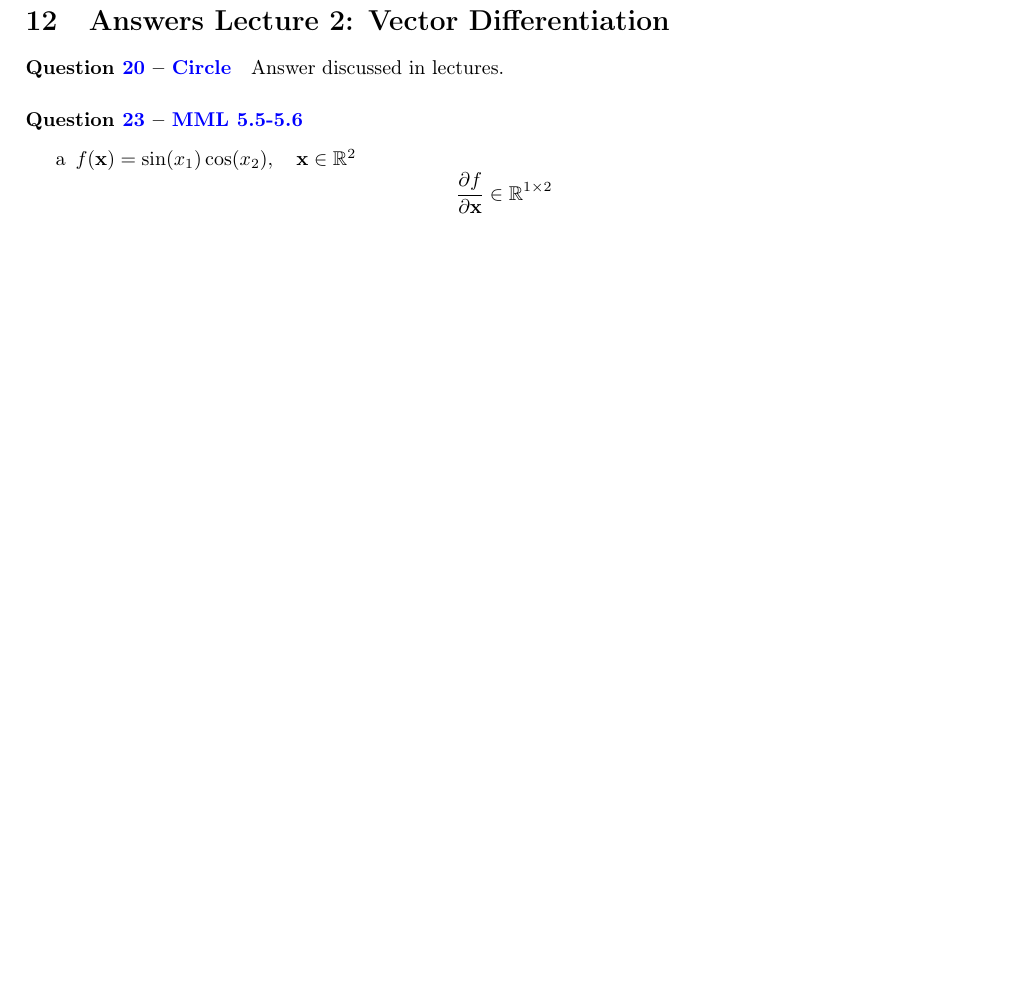
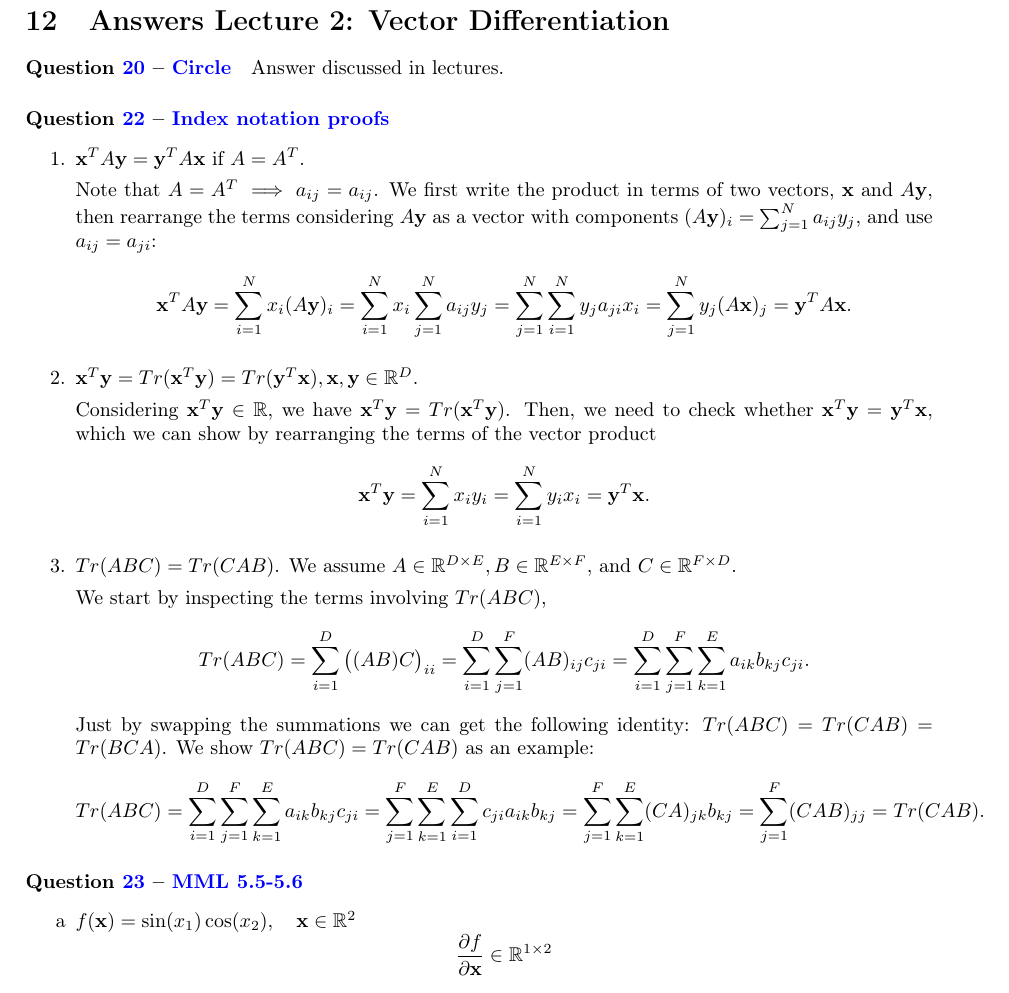
Before and after one commit to markvdw/mml-autumn-2022, a LaTeX problem sheet (exercises/exercises.tex, which reads exercises/answers-lecture2-diff.tex): part of page 20 of 30, cut so that both start at the same text, the shorter picture padded with empty space. Compiled offline with pdfLaTeX.

Commit message:
answer to q22 (#38)
* updating lectures 4 & 5 slides

* compile the exercise sheet into pdf

* fix Q29

* adding multivariate prob exercises & lecture 6 slides

* recompile exercises.pdf

* answer to q22

* Fix merge changes

Co-authored-by: Yingzhen Li <liyzhen2@gmail.com>

```diff
--- a/exercises/answers-lecture2-diff.tex
+++ b/exercises/answers-lecture2-diff.tex
@@ -1,5 +1,35 @@
 \section{Answers Lecture 2: Vector Differentiation}
 \paragraph{\questionref{q:circle}} Answer discussed in lectures.
+
+\paragraph{\questionref{q:ind-not-proof}}
+
+\begin{enumerate}
+\item $\textbf{x}^TA\textbf{y} = \textbf{y}^TA\textbf{x}$ if $A=A^T$.
+
+Note that $A=A^T \implies a_{ij}=a_{ij}$. We first write the product in terms of two vectors, $\textbf{x}$ and $A\textbf{y}$, then rearrange the terms considering $A\textbf{y}$ as a vector with components $(A\textbf{y})_i = \sum_{j=1}^N a_{ij}y_j$, and use $a_{ij} = a_{ji}$:
+\begin{align*}
+\textbf{x}^TA\textbf{y} = \sum_{i=1}^N x_i(A\textbf{y})_i = \sum_{i=1}^N x_i \sum_{j=1}^N a_{ij}y_j = \sum_{j=1}^N \sum_{i=1}^Ny_j a_{ji} x_i = \sum_{j=1}^N y_j (A\textbf{x})_j = \textbf{y}^TA\textbf{x}.
+\end{align*}
+
+\item $\textbf{x}^T\textbf{y} = Tr(\textbf{x}^T\textbf{y}) = Tr(\textbf{y}^T\textbf{x}), \textbf{x},\textbf{y}\in\mathbb{R}^D$.
+
+Considering $\textbf{x}^T\textbf{y}\in\mathbb{R}$, we have $\textbf{x}^T\textbf{y}=Tr(\textbf{x}^T\textbf{y})$. Then, we need to check whether $\textbf{x}^T\textbf{y} = \textbf{y}^T\textbf{x}$, which we can show by rearranging the terms of the vector product
+\begin{align*}
+\textbf{x}^T\textbf{y} = \sum_{i=1}^N x_i y_i = \sum_{i=1}^N y_i x_i = \textbf{y}^T\textbf{x}.
+\end{align*}
+
+\item $Tr(ABC) = Tr(CAB)$. We assume $A\in\mathbb{R}^{D\times E}, B\in\mathbb{R}^{E\times F}$, and $C\in\mathbb{R}^{F\times D}.$
+
+We start by inspecting the terms involving $Tr(ABC)$,
+\begin{align*}
+Tr(ABC) = \sum_{i=1}^D \big( (AB) C\big)_{ii} = \sum_{i=1}^D \sum_{j=1}^F (AB)_{ij} c_{ji} = \sum_{i=1}^D \sum_{j=1}^F \sum_{k=1}^E a_{ik} b_{kj} c_{ji}.
+\end{align*}
+Just by swapping the summations we can get the following identity: $Tr(ABC) = Tr(CAB) = Tr(BCA)$. We show $Tr(ABC) = Tr(CAB)$ as an example:
+\begin{align*}
+Tr(ABC) = \sum_{i=1}^D \sum_{j=1}^F \sum_{k=1}^E a_{ik} b_{kj} c_{ji} = \sum_{j=1}^F \sum_{k=1}^E \sum_{i=1}^D c_{ji}a_{ik}b_{kj} = \sum_{j=1}^F \sum_{k=1}^E (CA)_{jk}b_{kj} = \sum_{j=1}^F (CAB)_{jj} = Tr(CAB).
+\end{align*}
+
+\end{enumerate}
 
 \paragraph{\questionref{q:mml55-56}}
 
```
Also changed, not shown: exercises/exercises.tex (+1 -0 lines).
